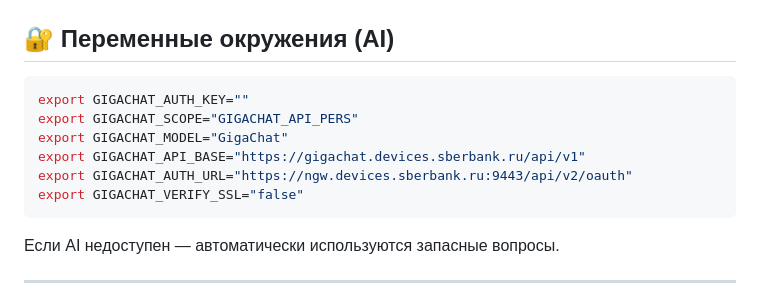
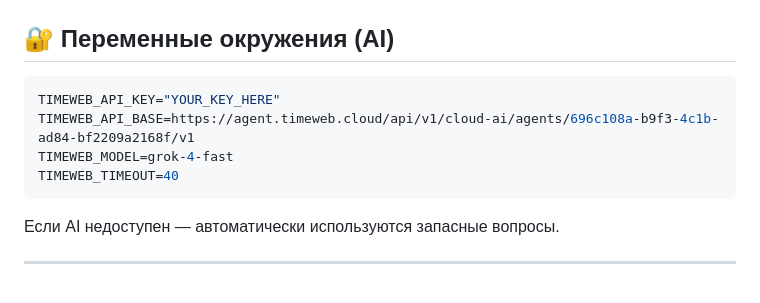
Before and after one commit to KYSS-LTD/KYSS-devhack, a Markdown page: README.md, the part around the change. GitHub-like rendering.

Commit message:
Update environment variables in README.md
Replaced GigaChat environment variables with TimeWeb variables.

````diff
--- a/README.md
+++ b/README.md
@@ -157,12 +157,10 @@ docker compose ps
 ## 🔐 Переменные окружения (AI)
 
 ```bash
-export GIGACHAT_AUTH_KEY=""
-export GIGACHAT_SCOPE="GIGACHAT_API_PERS"
-export GIGACHAT_MODEL="GigaChat"
-export GIGACHAT_API_BASE="https://gigachat.devices.sberbank.ru/api/v1"
-export GIGACHAT_AUTH_URL="https://ngw.devices.sberbank.ru:9443/api/v2/oauth"
-export GIGACHAT_VERIFY_SSL="false"
+TIMEWEB_API_KEY="YOUR_KEY_HERE"
+TIMEWEB_API_BASE=https://agent.timeweb.cloud/api/v1/cloud-ai/agents/696c108a-b9f3-4c1b-ad84-bf2209a2168f/v1
+TIMEWEB_MODEL=grok-4-fast
+TIMEWEB_TIMEOUT=40
 ```
 
 Если AI недоступен — автоматически используются запасные вопросы.
````
